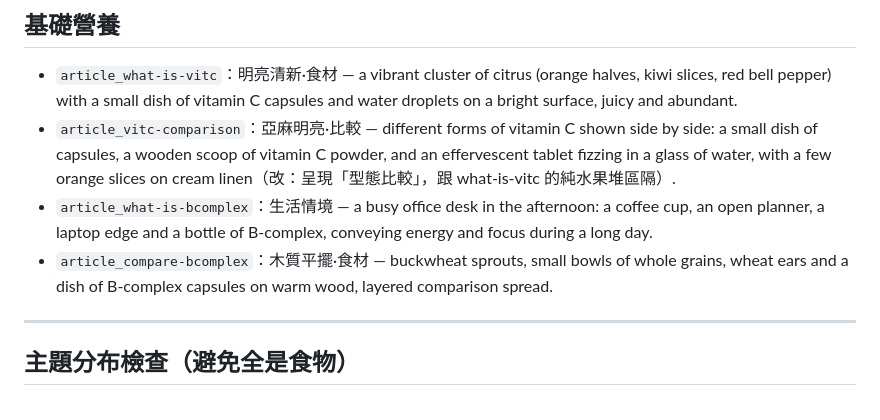
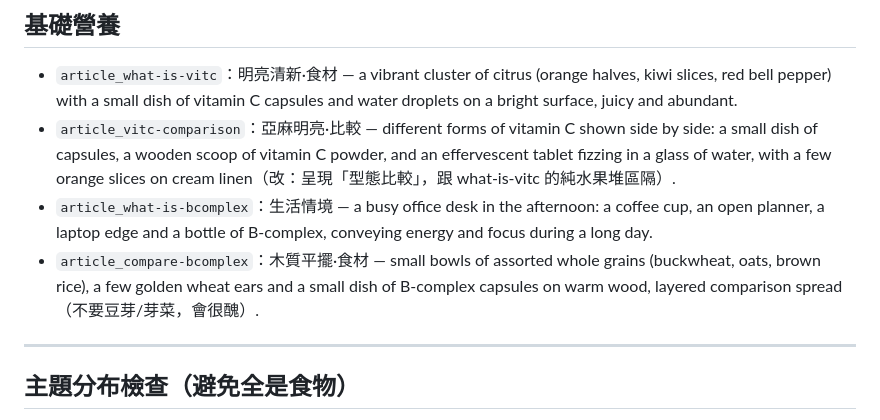
Before and after one commit to centerseed/materia, a Markdown page: content/_image_prompts.md, the part around the change. Drawn GitHub-style.

Commit message:
docs(materia): B群比較配圖去除豆芽,改穀物+麥穗+膠囊
Co-Authored-By: Claude Fable 5 <noreply@anthropic.com>

```diff
--- a/content/_image_prompts.md
+++ b/content/_image_prompts.md
@@ -70,7 +70,7 @@ Subject & scene:
 - `article_what-is-vitc`：明亮清新·食材 — a vibrant cluster of citrus (orange halves, kiwi slices, red bell pepper) with a small dish of vitamin C capsules and water droplets on a bright surface, juicy and abundant.
 - `article_vitc-comparison`：亞麻明亮·比較 — different forms of vitamin C shown side by side: a small dish of capsules, a wooden scoop of vitamin C powder, and an effervescent tablet fizzing in a glass of water, with a few orange slices on cream linen（改：呈現「型態比較」，跟 what-is-vitc 的純水果堆區隔）.
 - `article_what-is-bcomplex`：生活情境 — a busy office desk in the afternoon: a coffee cup, an open planner, a laptop edge and a bottle of B-complex, conveying energy and focus during a long day.
-- `article_compare-bcomplex`：木質平擺·食材 — buckwheat sprouts, small bowls of whole grains, wheat ears and a dish of B-complex capsules on warm wood, layered comparison spread.
+- `article_compare-bcomplex`：木質平擺·食材 — small bowls of assorted whole grains (buckwheat, oats, brown rice), a few golden wheat ears and a small dish of B-complex capsules on warm wood, layered comparison spread（不要豆芽/芽菜，會很醜）.
 
 ---
 ## 主題分布檢查（避免全是食物）
```
